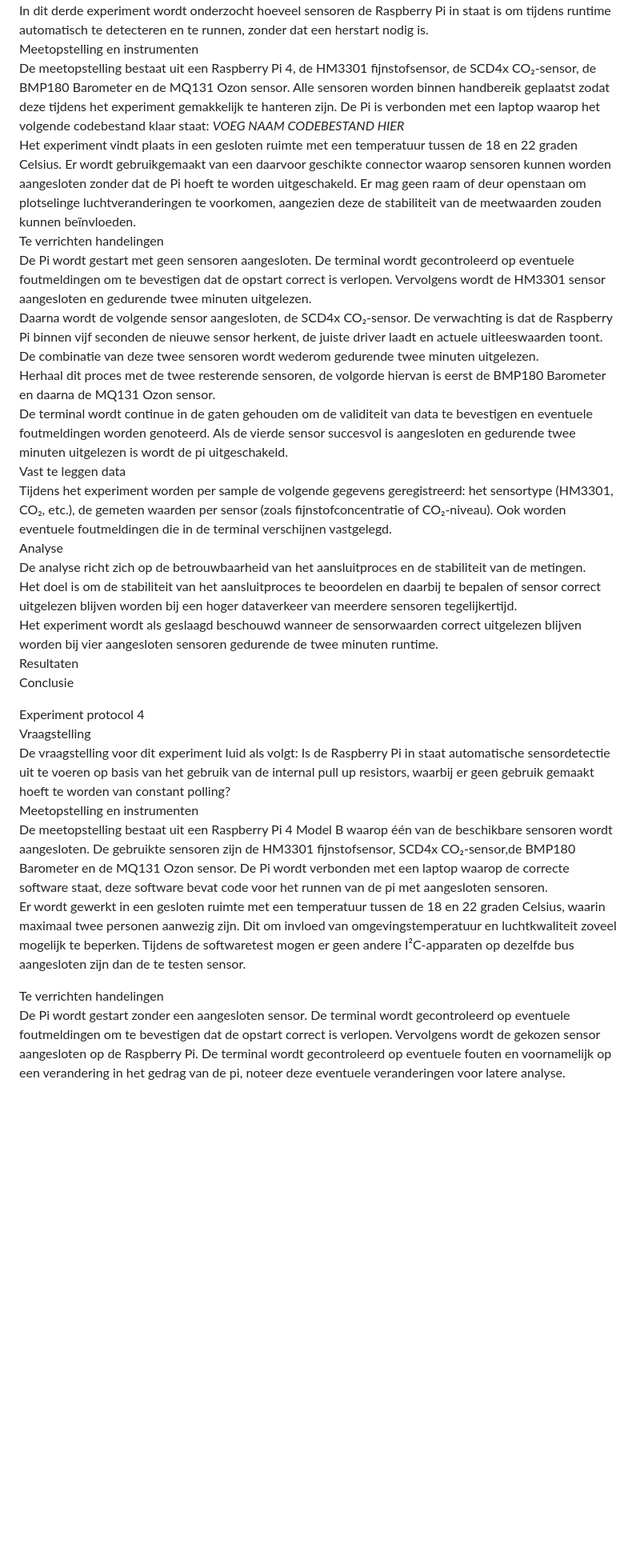
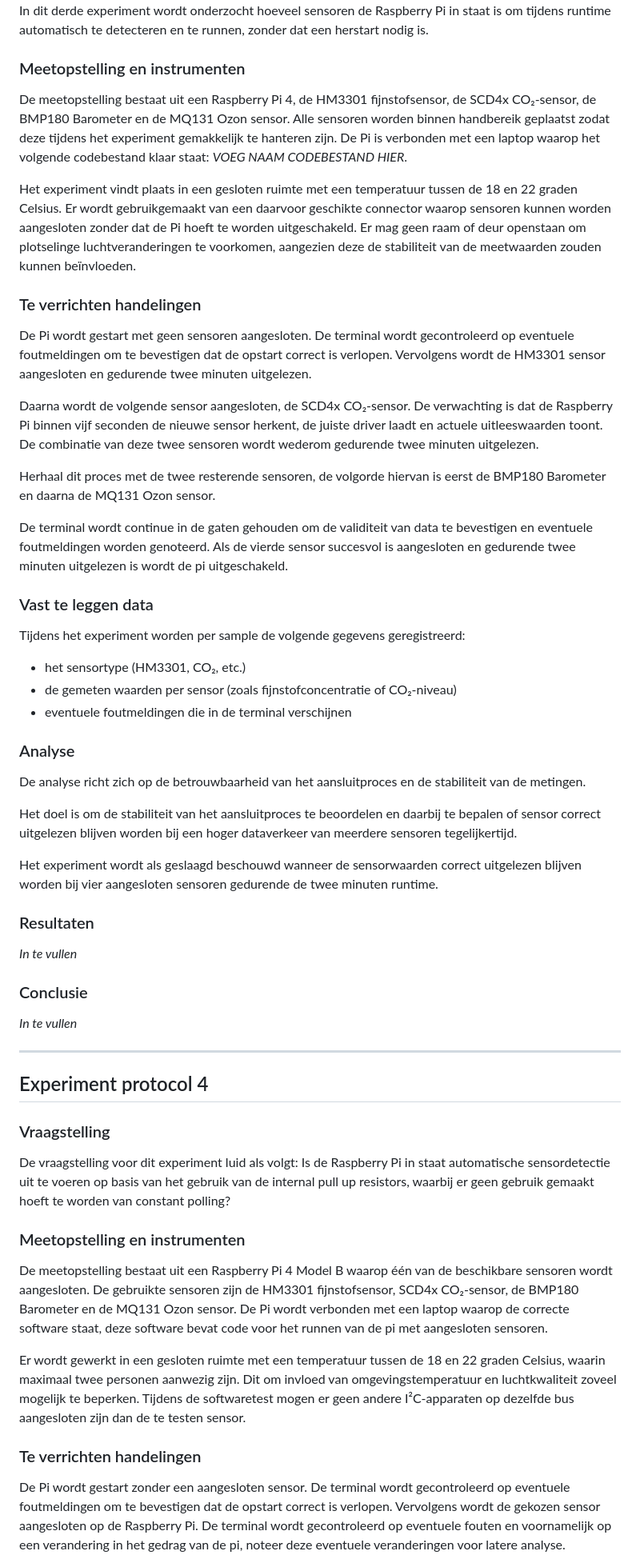
Before and after one commit to Sylvixor/Dynamic-Translator-Board, a Markdown page: MD/Experimenteel_Onderzoek.md, the part around one of its changes. Shown at 80% size. GitHub-like rendering; blank space fills up the shorter version.

```diff
--- a/MD/Experimenteel_Onderzoek.md
+++ b/MD/Experimenteel_Onderzoek.md
@@ -50,28 +91,49 @@ Vraagstelling
 In dit derde experiment wordt onderzocht hoeveel sensoren de Raspberry Pi in staat is om tijdens runtime automatisch te detecteren en te runnen, zonder dat een herstart nodig is.
-Meetopstelling en instrumenten
-De meetopstelling bestaat uit een Raspberry Pi 4, de HM3301 fijnstofsensor, de SCD4x CO₂-sensor, de BMP180 Barometer en de MQ131 Ozon sensor. Alle sensoren worden binnen handbereik geplaatst zodat deze tijdens het experiment gemakkelijk te hanteren zijn. De Pi is verbonden met een laptop waarop het volgende codebestand klaar staat: *VOEG NAAM CODEBESTAND HIER*
+
+### Meetopstelling en instrumenten
+De meetopstelling bestaat uit een Raspberry Pi 4, de HM3301 fijnstofsensor, de SCD4x CO₂-sensor, de BMP180 Barometer en de MQ131 Ozon sensor. Alle sensoren worden binnen handbereik geplaatst zodat deze tijdens het experiment gemakkelijk te hanteren zijn. De Pi is verbonden met een laptop waarop het volgende codebestand klaar staat: *VOEG NAAM CODEBESTAND HIER*.
+
 Het experiment vindt plaats in een gesloten ruimte met een temperatuur tussen de 18 en 22 graden Celsius. Er wordt gebruikgemaakt van een daarvoor geschikte connector waarop sensoren kunnen worden aangesloten zonder dat de Pi hoeft te worden uitgeschakeld. Er mag geen raam of deur openstaan om plotselinge luchtveranderingen te voorkomen, aangezien deze de stabiliteit van de meetwaarden zouden kunnen beïnvloeden.
-Te verrichten handelingen
+
+### Te verrichten handelingen
 De Pi wordt gestart met geen sensoren aangesloten. De terminal wordt gecontroleerd op eventuele foutmeldingen om te bevestigen dat de opstart correct is verlopen. Vervolgens wordt de HM3301 sensor aangesloten en gedurende twee minuten uitgelezen.
+
 Daarna wordt de volgende sensor aangesloten, de SCD4x CO₂-sensor. De verwachting is dat de Raspberry Pi binnen vijf seconden de nieuwe sensor herkent, de juiste driver laadt en actuele uitleeswaarden toont. De combinatie van deze twee sensoren wordt wederom gedurende twee minuten uitgelezen.
+
 Herhaal dit proces met de twee resterende sensoren, de volgorde hiervan is eerst de BMP180 Barometer en daarna de MQ131 Ozon sensor.
+
 De terminal wordt continue in de gaten gehouden om de validiteit van data te bevestigen en eventuele foutmeldingen worden genoteerd. Als de vierde sensor succesvol is aangesloten en gedurende twee minuten uitgelezen is wordt de pi uitgeschakeld.
-Vast te leggen data
-Tijdens het experiment worden per sample de volgende gegevens geregistreerd: het sensortype (HM3301, CO₂, etc.), de gemeten waarden per sensor (zoals fijnstofconcentratie of CO₂-niveau). Ook worden eventuele foutmeldingen die in de terminal verschijnen vastgelegd.
-Analyse
+
+### Vast te leggen data
+Tijdens het experiment worden per sample de volgende gegevens geregistreerd:
+- het sensortype (HM3301, CO₂, etc.)
+- de gemeten waarden per sensor (zoals fijnstofconcentratie of CO₂-niveau)
+- eventuele foutmeldingen die in de terminal verschijnen
+
+### Analyse
 De analyse richt zich op de betrouwbaarheid van het aansluitproces en de stabiliteit van de metingen.
+
 Het doel is om de stabiliteit van het aansluitproces te beoordelen en daarbij te bepalen of sensor correct uitgelezen blijven worden bij een hoger dataverkeer van meerdere sensoren tegelijkertijd.
+
 Het experiment wordt als geslaagd beschouwd wanneer de sensorwaarden correct uitgelezen blijven worden bij vier aangesloten sensoren gedurende de twee minuten runtime.
-Resultaten
-Conclusie
 
+### Resultaten
+*In te vullen*
 
-Experiment protocol 4
-Vraagstelling
+### Conclusie
+*In te vullen*
+
+---
+
+## Experiment protocol 4
+
+### Vraagstelling
 De vraagstelling voor dit experiment luid als volgt: Is de Raspberry Pi in staat automatische sensordetectie uit te voeren op basis van het gebruik van de internal pull up resistors, waarbij er geen gebruik gemaakt hoeft te worden van constant polling?
-Meetopstelling en instrumenten
-De meetopstelling bestaat uit een Raspberry Pi 4 Model B waarop één van de beschikbare sensoren wordt aangesloten. De gebruikte sensoren zijn de HM3301 fijnstofsensor, SCD4x CO₂-sensor,de BMP180 Barometer en de MQ131 Ozon sensor. De Pi wordt verbonden met een laptop waarop de correcte software staat, deze software bevat code voor het runnen van de pi met aangesloten sensoren.
+
+### Meetopstelling en instrumenten
+De meetopstelling bestaat uit een Raspberry Pi 4 Model B waarop één van de beschikbare sensoren wordt aangesloten. De gebruikte sensoren zijn de HM3301 fijnstofsensor, SCD4x CO₂-sensor, de BMP180 Barometer en de MQ131 Ozon sensor. De Pi wordt verbonden met een laptop waarop de correcte software staat, deze software bevat code voor het runnen van de pi met aangesloten sensoren.
+
 Er wordt gewerkt in een gesloten ruimte met een temperatuur tussen de 18 en 22 graden Celsius, waarin maximaal twee personen aanwezig zijn. Dit om invloed van omgevingstemperatuur en luchtkwaliteit zoveel mogelijk te beperken. Tijdens de softwaretest mogen er geen andere I²C-apparaten op dezelfde bus aangesloten zijn dan de te testen sensor.
 
-Te verrichten handelingen
+### Te verrichten handelingen
 De Pi wordt gestart zonder een aangesloten sensor. De terminal wordt gecontroleerd op eventuele foutmeldingen om te bevestigen dat de opstart correct is verlopen. Vervolgens wordt de gekozen sensor aangesloten op de Raspberry Pi. De terminal wordt gecontroleerd op eventuele fouten en voornamelijk op een verandering in het gedrag van de pi, noteer deze eventuele veranderingen voor latere analyse.
```
Also changed, not shown: other parts of MD/Experimenteel_Onderzoek.md (+117 -45 lines).
